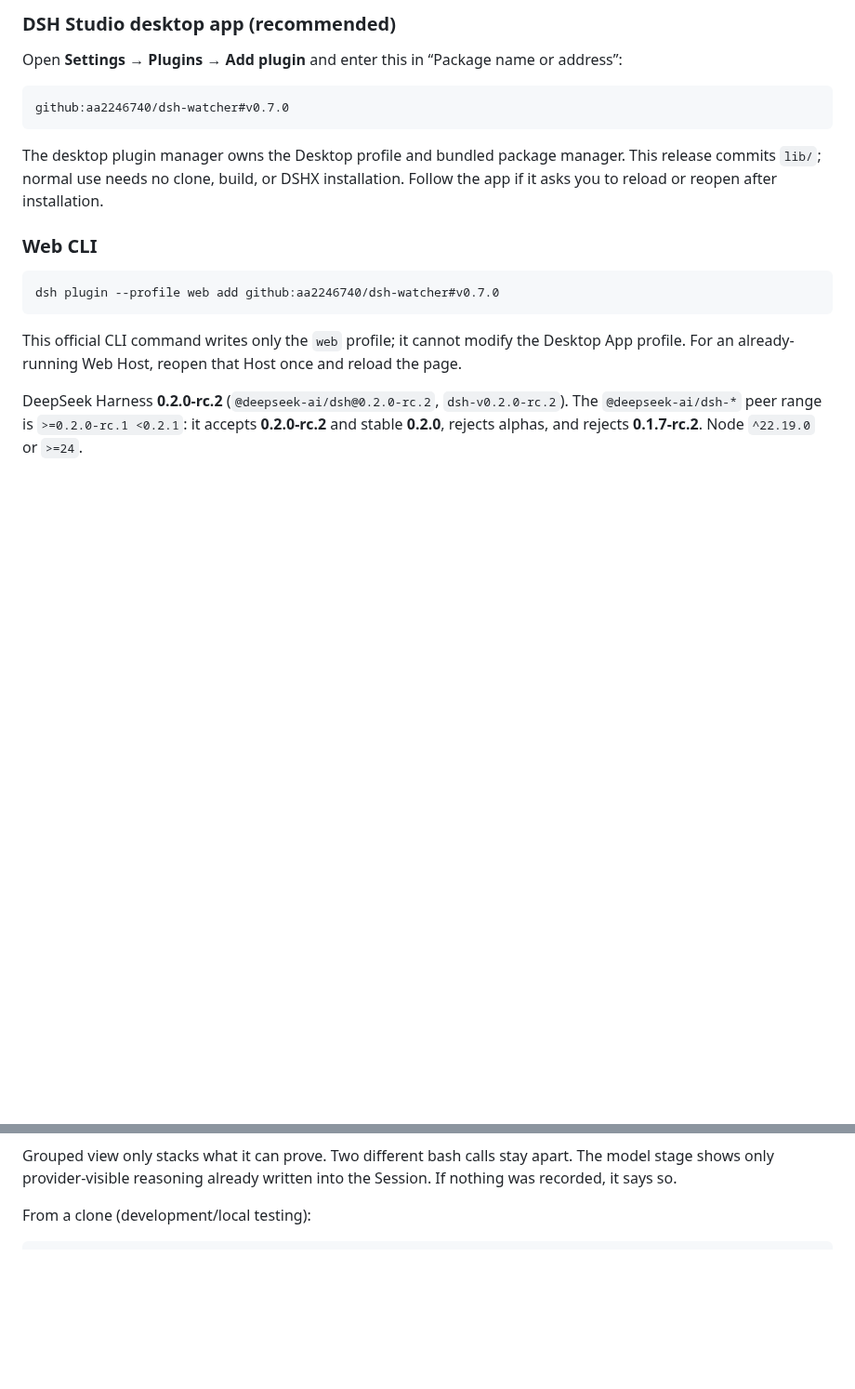
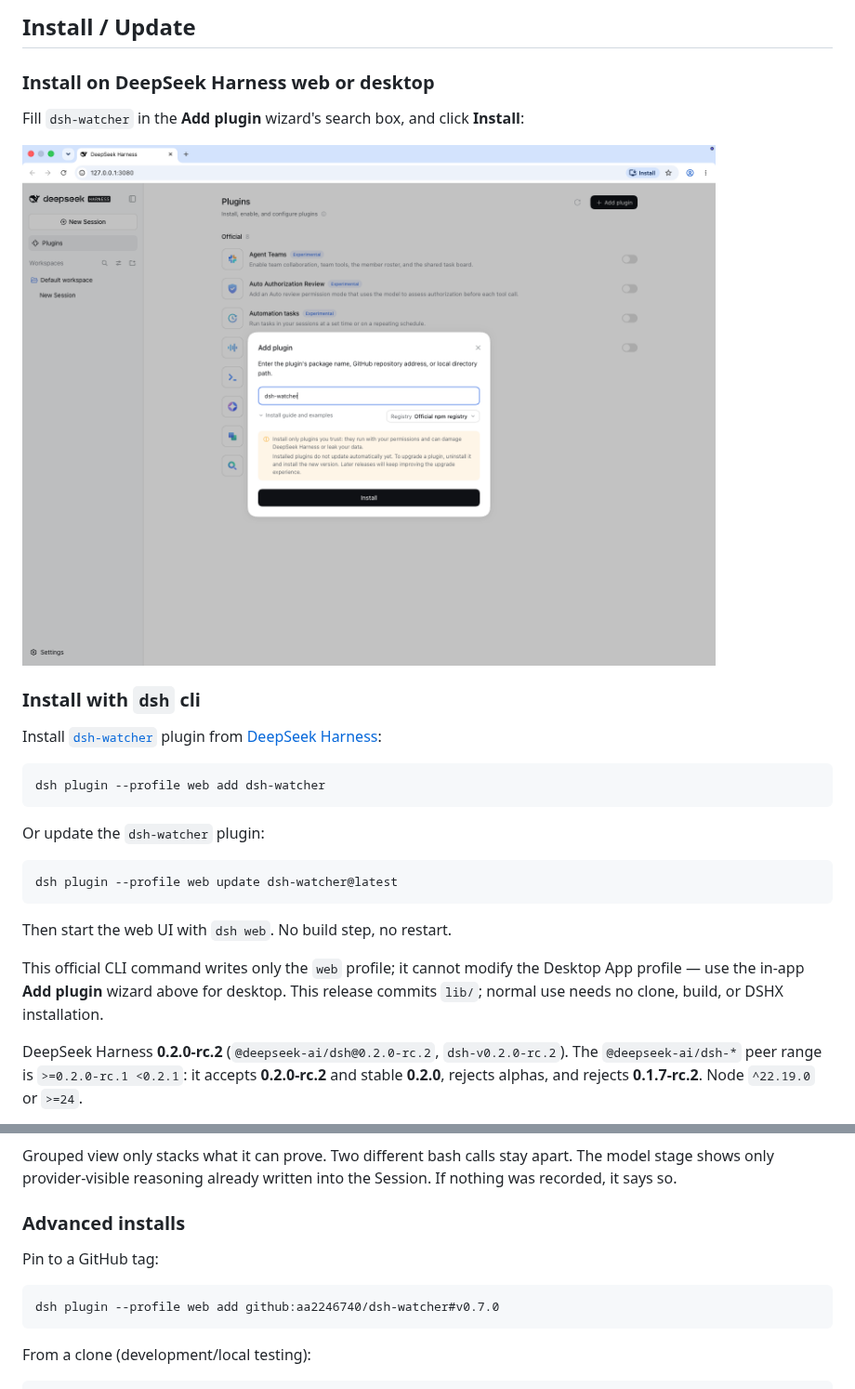
Before and after one commit to aa2246740/dsh-watcher, a Markdown page: README.en.md, 2 parts joined by grey strips. Shown at 93% size. GitHub-like rendering; pictures changed too: docs/add-plugin-wizard.png (added); blank space fills up the shorter version.

````diff
--- a/README.en.md
+++ b/README.en.md
@@ -6,21 +6,29 @@
 
-### DSH Studio desktop app (recommended)
+## Install / Update
 
-Open **Settings → Plugins → Add plugin** and enter this in “Package name or address”:
+### Install on DeepSeek Harness web or desktop
 
-```text
-github:aa2246740/dsh-watcher#v0.7.0
+Fill `dsh-watcher` in the **Add plugin** wizard's search box, and click **Install**:
+
+![Add plugin wizard](https://raw.githubusercontent.com/aa2246740/dsh-watcher/main/docs/add-plugin-wizard.png)
+
+### Install with `dsh` cli
+
+Install [`dsh-watcher`](https://www.npmjs.com/package/dsh-watcher) plugin from [DeepSeek Harness](https://www.npmjs.com/package/@deepseek-ai/dsh):
+
+```sh
+dsh plugin --profile web add dsh-watcher
 ```
 
-The desktop plugin manager owns the Desktop profile and bundled package manager. This release commits `lib/`; normal use needs no clone, build, or DSHX installation. Follow the app if it asks you to reload or reopen after installation.
-
-### Web CLI
+Or update the `dsh-watcher` plugin:
 
 ```sh
-dsh plugin --profile web add github:aa2246740/dsh-watcher#v0.7.0
+dsh plugin --profile web update dsh-watcher@latest
 ```
 
-This official CLI command writes only the `web` profile; it cannot modify the Desktop App profile. For an already-running Web Host, reopen that Host once and reload the page.
+Then start the web UI with `dsh web`. No build step, no restart.
+
+This official CLI command writes only the `web` profile; it cannot modify the Desktop App profile — use the in-app **Add plugin** wizard above for desktop. This release commits `lib/`; normal use needs no clone, build, or DSHX installation.
 
 DeepSeek Harness **0.2.0-rc.2** (`@deepseek-ai/dsh@0.2.0-rc.2`, `dsh-v0.2.0-rc.2`). The `@deepseek-ai/dsh-*` peer range is `>=0.2.0-rc.1 <0.2.1`: it accepts **0.2.0-rc.2** and stable **0.2.0**, rejects alphas, and rejects **0.1.7-rc.2**. Node `^22.19.0` or `>=24`.
 
@@ -39,6 +47,14 @@ It does not inject messages, invent hidden chain-of-thought, or replace the offi
 ![Grouped: edit package.json ×2, still steps 5 and 6 when opened](docs/screenshots/grouped.png)
 
 Grouped view only stacks what it can prove. Two different bash calls stay apart. The model stage shows only provider-visible reasoning already written into the Session. If nothing was recorded, it says so.
+
+### Advanced installs
+
+Pin to a GitHub tag:
+
+```sh
+dsh plugin --profile web add github:aa2246740/dsh-watcher#v0.7.0
+```
 
 From a clone (development/local testing):
 
````
Also changed, not shown: other parts of README.en.md (+1 -1 lines), README.md (+26 -10 lines).
